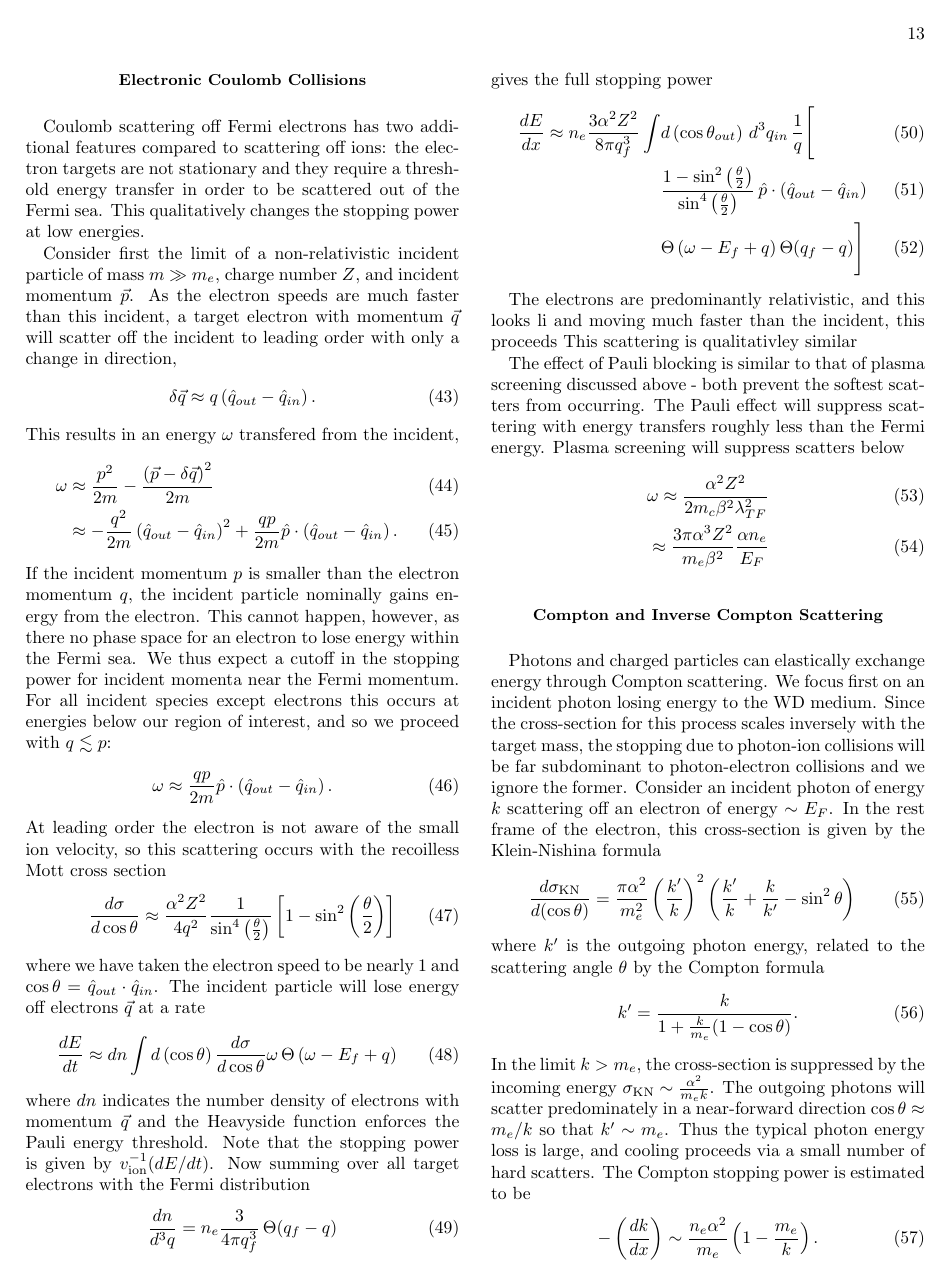
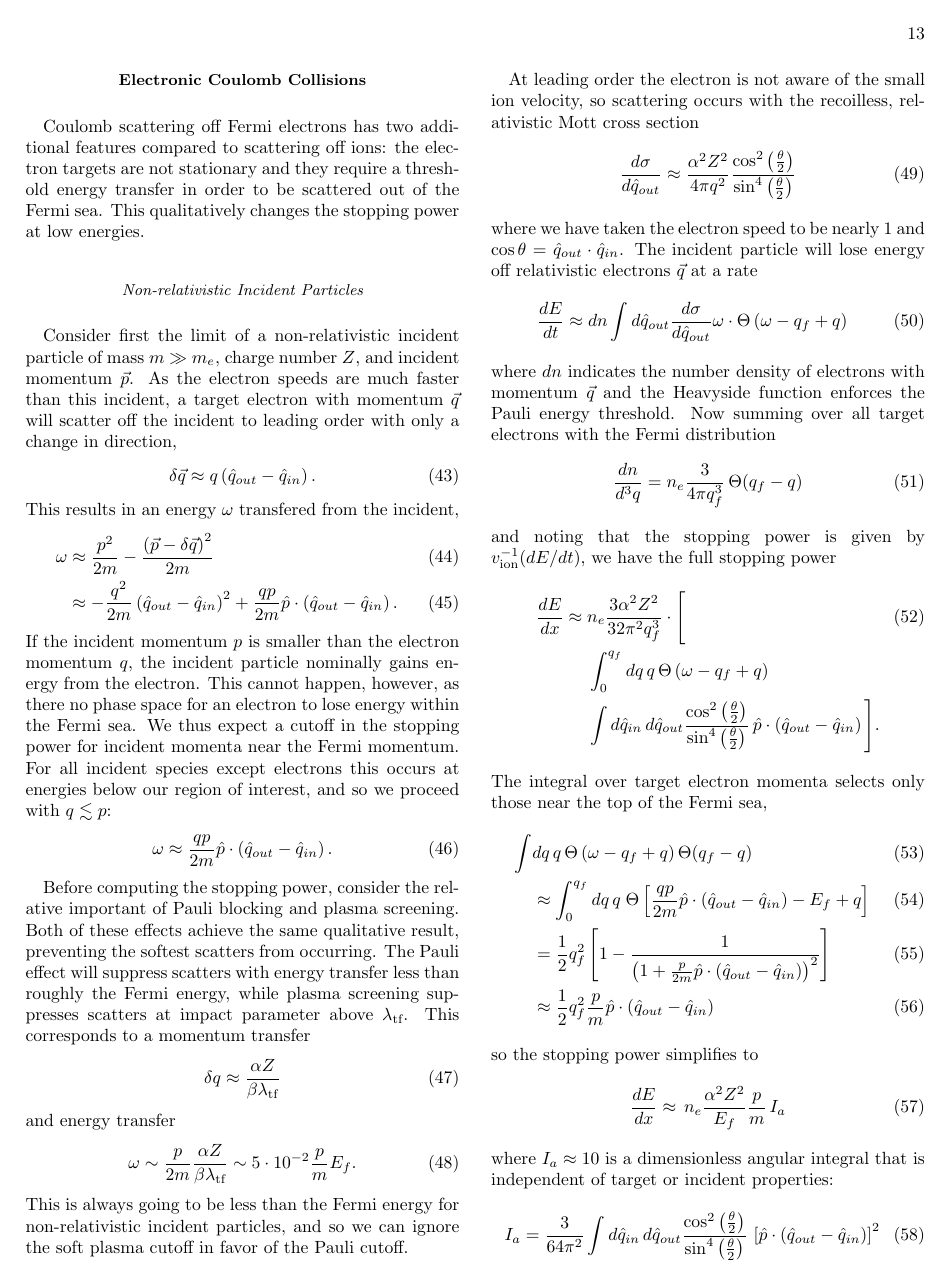
Before and after one commit to vijayoct27/Qballs, a LaTeX paper (White Dwarf Particle Detector.tex): page 13 of 16 before the commit and page 13 of 17 after it. Compiled offline with pdfLaTeX; a LaTeX package or settings file that is missing is left out.

Commit message:
finished non-rel electron coulomb section

```diff
--- a/White Dwarf Particle Detector.tex
+++ b/White Dwarf Particle Detector.tex
@@ -841,6 +780,7 @@ where $n_\text{max} = (k - E_f) / \omega_0$. One can easily check numerically th
 Coulomb scattering off Fermi electrons has two additional features compared to scattering off ions: the electron targets are not stationary and they require a threshold energy transfer in order to be scattered out of the Fermi sea.
 This qualitatively changes the stopping power at low energies.
 
+\subsubsection{Non-relativistic Incident Particles}
 Consider first the limit of a non-relativistic incident particle of mass $m \gg m_e$, charge number $Z$, and incident momentum $\vec{p}$.
 As the electron speeds are much faster than this incident, a target electron with momentum $\vec{q}$ will scatter off the incident to leading order with only a change in direction,
 \begin{align}
@@ -861,46 +801,74 @@ For all incident species except electrons this occurs at energies below our regi
   \omega &\approx \frac{q p}{2m}
   \hat{p} \cdot \left(\hat{q}_{out} - \hat{q}_{in}\right).
 \end{align}
-At leading order the electron is not aware of the small ion velocity, so this scattering occurs with the recoilless Mott cross section
+
+Before computing the stopping power, consider the relative important of Pauli blocking and plasma screening.
+Both of these effects achieve the same qualitative result, preventing the softest scatters from occurring.
+The Pauli effect will suppress scatters with energy transfer less than roughly the Fermi energy, while plasma screening suppresses scatters at impact parameter above $\lambda_\text{tf}$.
+This corresponds to a momentum transfer
 \begin{align}
-    \frac{d\sigma}{d\cos\theta} \approx \frac{\alpha^2 Z^2}{4 q^2}
-    \frac{1}{\sin^4\left(\frac{\theta}{2}\right)}
-    \left[1 - \sin^2\left(\frac{\theta}{2}\right) \right]
+      \delta q \approx \frac{\alpha Z}{\beta \lambda_\text{tf}}
+\end{align}
+and energy transfer
+\begin{align}
+  \omega \sim \frac{p}{2m} \frac{\alpha Z}{\beta \lambda_\text{tf}}
+         \sim 5 \cdot 10^{-2} \frac{p}{m} E_f.
+\end{align}
+This is always going to be less than the Fermi energy for non-relativistic incident particles, and so we can ignore the soft plasma cutoff in favor of the Pauli cutoff.
+
+At leading order the electron is not aware of the small ion velocity, so scattering occurs with the recoilless, relativistic Mott cross section
+\begin{align}
+    \frac{d\sigma}{d\hat{q}_{out}} \approx \frac{\alpha^2 Z^2}{4\pi q^2}
+    \frac{\cos^2\left(\frac{\theta}{2}\right)}
+    {\sin^4\left(\frac{\theta}{2}\right)}
 \end{align}
 where we have taken the electron speed to be nearly $1$ and $\cos\theta = \hat{q}_{out} \cdot \hat{q}_{in}$.
-The incident particle will lose energy off electrons $\vec{q}$ at a rate
+The incident particle will lose energy off relativistic electrons $\vec{q}$ at a rate
 \begin{align}
-  \frac{dE}{dt} &\approx dn \int d\left(\cos\theta\right)
-    \frac{d\sigma}{d\cos\theta} \omega \,
-    \Theta\left(\omega - E_f + q\right)
+  \frac{dE}{dt} &\approx dn \int d{\hat{q}_{out}}
+    \frac{d\sigma}{d\hat{q}_{out}} \omega \cdot
+    \Theta\left(\omega - q_f + q\right)
 \end{align}
 where $dn$ indicates the number density of electrons with momentum $\vec{q}$ and the Heavyside function enforces the Pauli energy threshold.
-Note that the stopping power is given by $v_\text{ion}^{-1} (dE/dt)$.
 Now summing over all target electrons with the Fermi distribution
 \begin{align}
   \frac{dn}{d^3q} = n_e \frac{3}{4\pi q_f^3} \, \Theta(q_f - q)
 \end{align}
-gives the full stopping power
+and noting that the stopping power is given by $v_\text{ion}^{-1} (dE/dt)$, we have the full stopping power
 \begin{align}
-  \frac{dE}{dx} \approx n_e \frac{3 \alpha^2 Z^2}{8\pi q_f^3}
-  \int &d\left(\cos\theta_{out}\right) \, d^3q_{in} \, \frac{1}{q} \Bigg[ \\
-   \, &\frac{1 - \sin^2\left(\frac{\theta}{2}\right)}
-          {\sin^4\left(\frac{\theta}{2}\right)}
-   \, \hat{p} \cdot \left(\hat{q}_{out} - \hat{q}_{in}\right) \\
-   \, &\Theta\left(\omega - E_f + q\right) \Theta(q_f - q) \Bigg]
+  \frac{dE}{dx} \approx \; &n_e \frac{3 \alpha^2 Z^2}{32 \pi^2 q_f^3}
+    \cdot \Bigg[ \\
+  &\int_0^{q_f} dq \, q \, \Theta\left(\omega - q_f + q\right) \nonumber \\
+  &\int d\hat{q}_{in} \, d\hat{q}_{out}
+   \frac{\cos^2\left(\frac{\theta}{2}\right)}
+        {\sin^4\left(\frac{\theta}{2}\right)}
+   \, \hat{p} \cdot \left(\hat{q}_{out} - \hat{q}_{in}\right)
+     \Bigg] \nonumber.
+\end{align}
+The integral over target electron momenta selects only those near the top of the Fermi sea,
+\begin{align}
+  \int &dq \, q \, \Theta\left(\omega - q_f + q\right) \Theta(q_f - q) \\
+  &\approx \int_0^{q_f} dq \, q \; \Theta\left[\frac{q p}{2m} \hat{p} \cdot
+  \left(\hat{q}_{out}-\hat{q}_{in}\right)-E_f+q\right] \\
+  &= \frac{1}{2} q_f^2 \left[ 1 - \frac{1}
+  {\left(1 + \frac{p}{2m}
+  \hat{p}\cdot\left(\hat{q}_{out}-\hat{q}_{in}\right)\right)^2} \right]   \\
+  &\approx \frac{1}{2} q_f^2 \frac{p}{m}
+  \hat{p}\cdot\left(\hat{q}_{out}-\hat{q}_{in} \right)
+\end{align}
+so the stopping power simplifies to
+\begin{align}
+  \frac{dE}{dx} &\approx \, n_e \frac{\alpha^2 Z^2}{E_f} \frac{p}{m} \, I_a
+\end{align}
+where $I_a \approx 10$ is a dimensionless angular integral that is independent of target or incident properties:
+\begin{align}
+   I_a &= \frac{3}{64\pi^2} \int d\hat{q}_{in} \, d\hat{q}_{out}
+   \frac{\cos^2\left(\frac{\theta}{2}\right)}
+        {\sin^4\left(\frac{\theta}{2}\right)}
+   \, \left[\hat{p} \cdot \left(\hat{q}_{out} - \hat{q}_{in}\right)\right]^2
 \end{align}
 
-The electrons are predominantly relativistic, and this looks li and moving much faster than the incident, this proceeds
-This scattering is qualitativley similar
-
-The effect of Pauli blocking is similar to that of plasma screening discussed above - both prevent the softest scatters from occurring.
-The Pauli effect will suppress scattering with energy transfers roughly less than the Fermi energy.
-Plasma screening will suppress scatters below
-\begin{align}
-  \label{eq:omega_soft}
-  \omega \approx \frac{\alpha^2 Z^2}{2 m_c \beta^2 \lambda_{TF}^2} \\
-    \approx \frac{3 \pi \alpha^3 Z^2}{m_e \beta^2}\frac{\alpha n_e}{E_F}
-\end{align}
+\subsubsection{Relativistic Incident Particles}
 
 
 
```
Also changed, not shown: White Dwarf Particle Detector.pdf, White Dwarf Particle Detector.tex (77 more changed lines).
